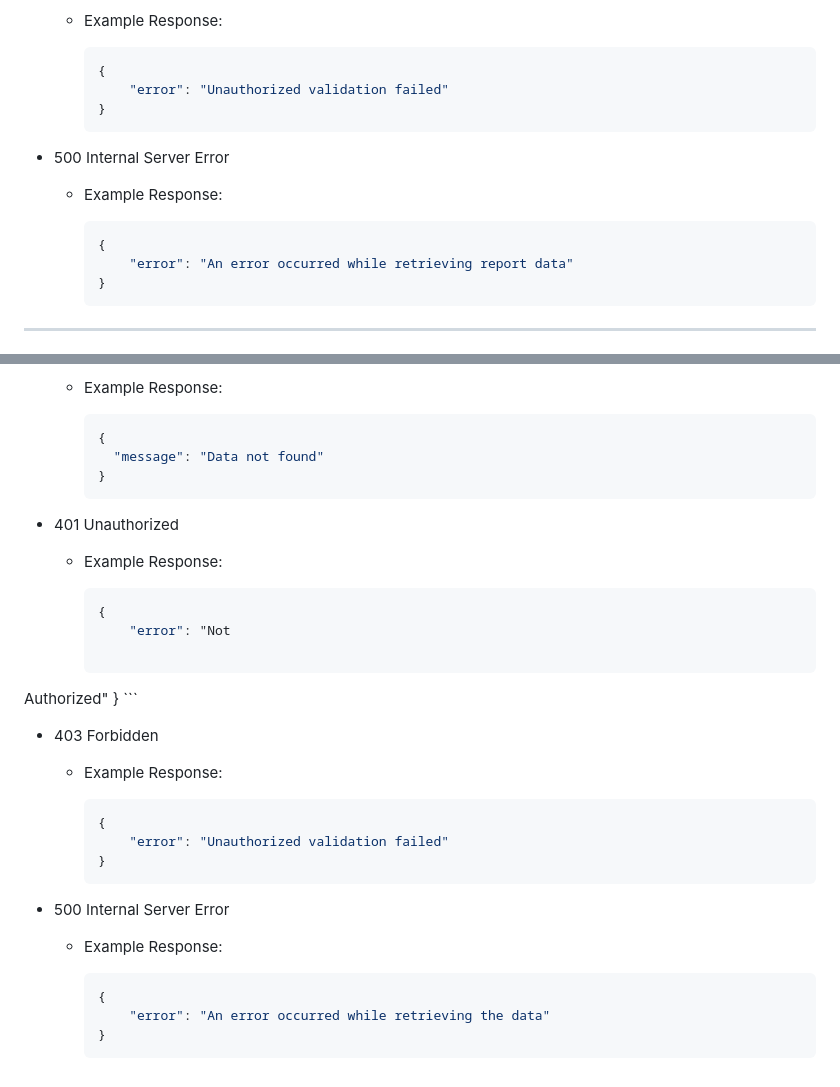
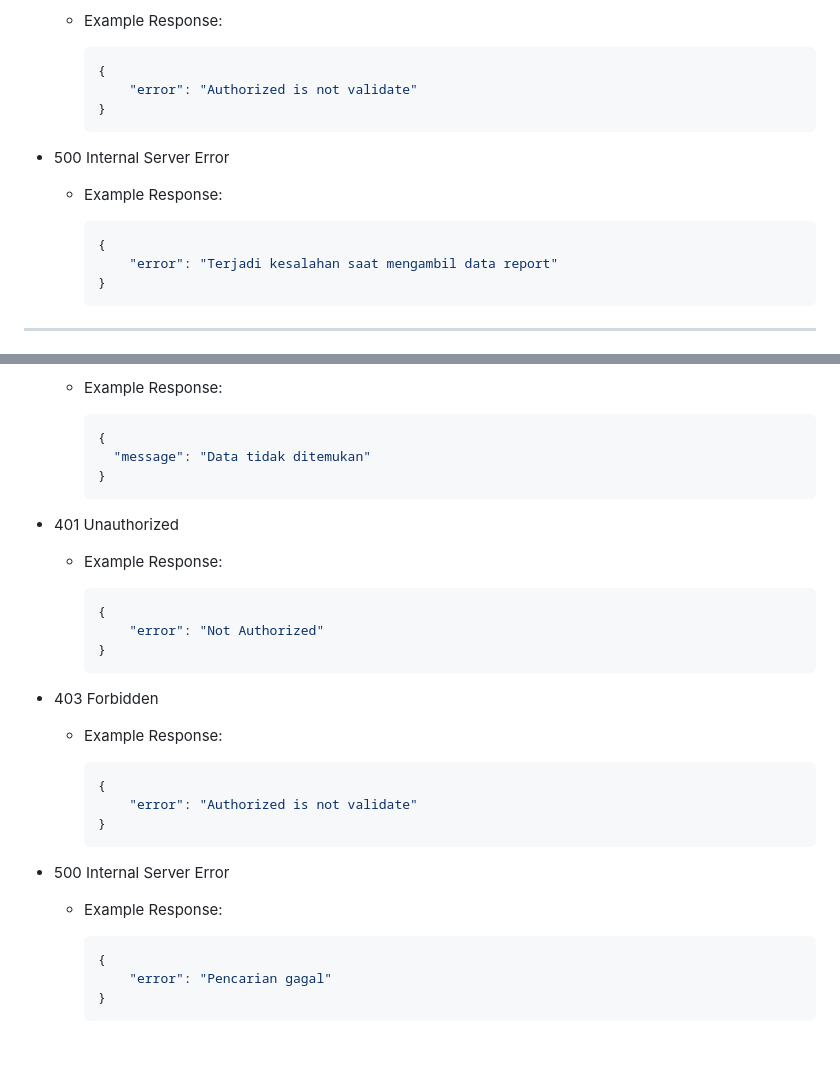
Before and after one commit to Capstone-Project-C23-PR514/capstone-dev, a Markdown page: README.md, 2 parts joined by grey strips. Drawn GitHub-style; blank space fills up the shorter version.

````diff
--- a/README.md
+++ b/README.md
@@ -48,7 +48,7 @@ Retrieve the dashboard data for authenticated users.
 
         ```json
         {
-            "error": "Unauthorized validation failed"
+            "error": "Authorized is not validate"
         }
         ```
 
@@ -57,7 +57,7 @@ Retrieve the dashboard data for authenticated users.
 
         ```json
         {
-            "error": "An error occurred while retrieving report data"
+            "error": "Terjadi kesalahan saat mengambil data report"
         }
         ```
 
@@ -266,7 +264,7 @@ Search for reports based on title or description.
 
         ```json
         {
-          "message": "Data not found"
+          "message": "Data tidak ditemukan"
         }
         ```
 
@@ -275,9 +273,7 @@ Search for reports based on title or description.
 
         ```json
         {
-            "error": "Not
-
- Authorized"
+            "error": "Not Authorized"
         }
         ```
 
@@ -286,7 +282,7 @@ Search for reports based on title or description.
 
         ```json
         {
-            "error": "Unauthorized validation failed"
+            "error": "Authorized is not validate"
         }
         ```
 
@@ -295,6 +291,6 @@ Search for reports based on title or description.
 
         ```json
         {
-            "error": "An error occurred while retrieving the data"
+            "error": "Pencarian gagal"
         }
         ```
````
Also changed, not shown: other parts of README.md (+9 -11 lines).
